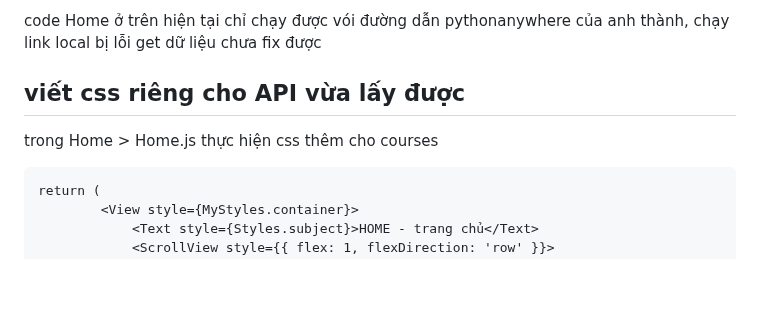
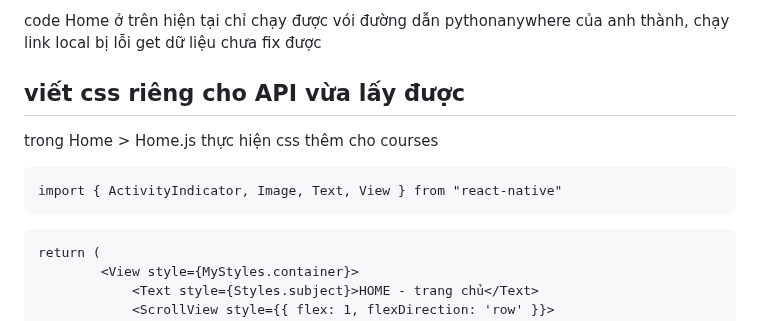
Before and after one commit to nhatduydo/CourseApp_CNLTHD, a Markdown page: README.md, the part around the change. Rendered like a GitHub page; blank space fills up the shorter version.

````diff
--- a/README.md
+++ b/README.md
@@ -2318,6 +2318,9 @@ code Home ở trên hiện tại chỉ chạy được vói đường dẫn pyth
 ## viết css riêng cho API vừa lấy được
 trong Home > Home.js thực hiện css thêm cho courses
 ```
+import { ActivityIndicator, Image, Text, View } from "react-native"
+```
+```
 return (
         <View style={MyStyles.container}>
             <Text style={Styles.subject}>HOME - trang chủ</Text>
````
